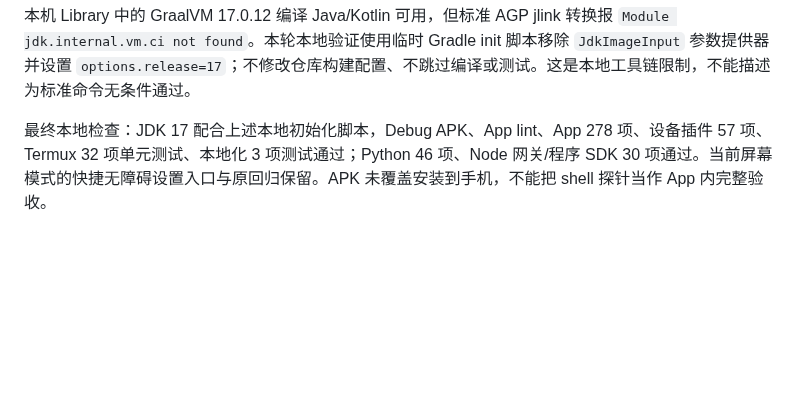
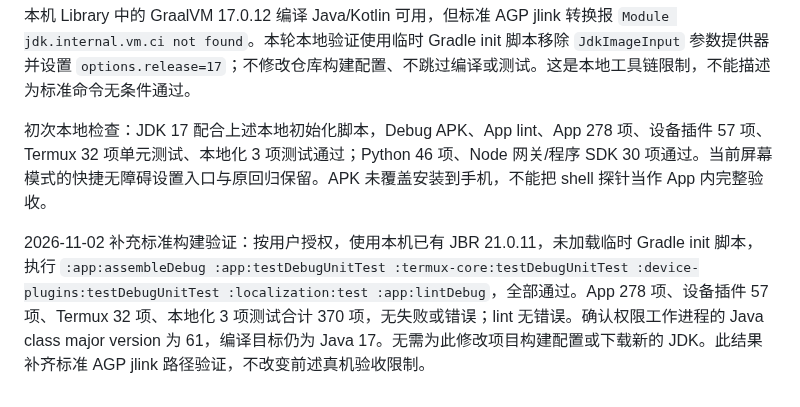
Before and after one commit to ytlog/mobby, a Markdown page: docs/design/screen-control-modes.md, the part around the change. GitHub-like rendering; blank space fills up the shorter version.

Commit message:
Record standard JBR 21 validation for virtual screen modes

```diff
--- a/docs/design/screen-control-modes.md
+++ b/docs/design/screen-control-modes.md
@@ -53,4 +53,6 @@ python3 runtime/device-plugins/probe_screen.py \
 
 本机 Library 中的 GraalVM 17.0.12 编译 Java/Kotlin 可用，但标准 AGP jlink 转换报 `Module jdk.internal.vm.ci not found`。本轮本地验证使用临时 Gradle init 脚本移除 `JdkImageInput` 参数提供器并设置 `options.release=17`；不修改仓库构建配置、不跳过编译或测试。这是本地工具链限制，不能描述为标准命令无条件通过。
 
-最终本地检查：JDK 17 配合上述本地初始化脚本，Debug APK、App lint、App 278 项、设备插件 57 项、Termux 32 项单元测试、本地化 3 项测试通过；Python 46 项、Node 网关/程序 SDK 30 项通过。当前屏幕模式的快捷无障碍设置入口与原回归保留。APK 未覆盖安装到手机，不能把 shell 探针当作 App 内完整验收。
+初次本地检查：JDK 17 配合上述本地初始化脚本，Debug APK、App lint、App 278 项、设备插件 57 项、Termux 32 项单元测试、本地化 3 项测试通过；Python 46 项、Node 网关/程序 SDK 30 项通过。当前屏幕模式的快捷无障碍设置入口与原回归保留。APK 未覆盖安装到手机，不能把 shell 探针当作 App 内完整验收。
+
+2026-11-02 补充标准构建验证：按用户授权，使用本机已有 JBR 21.0.11，未加载临时 Gradle init 脚本，执行 `:app:assembleDebug :app:testDebugUnitTest :termux-core:testDebugUnitTest :device-plugins:testDebugUnitTest :localization:test :app:lintDebug`，全部通过。App 278 项、设备插件 57 项、Termux 32 项、本地化 3 项测试合计 370 项，无失败或错误；lint 无错误。确认权限工作进程的 Java class major version 为 61，编译目标仍为 Java 17。无需为此修改项目构建配置或下载新的 JDK。此结果补齐标准 AGP jlink 路径验证，不改变前述真机验收限制。
```
